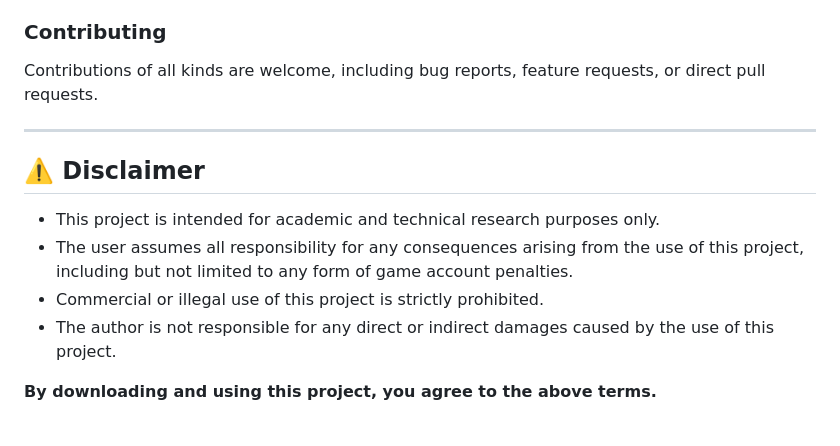
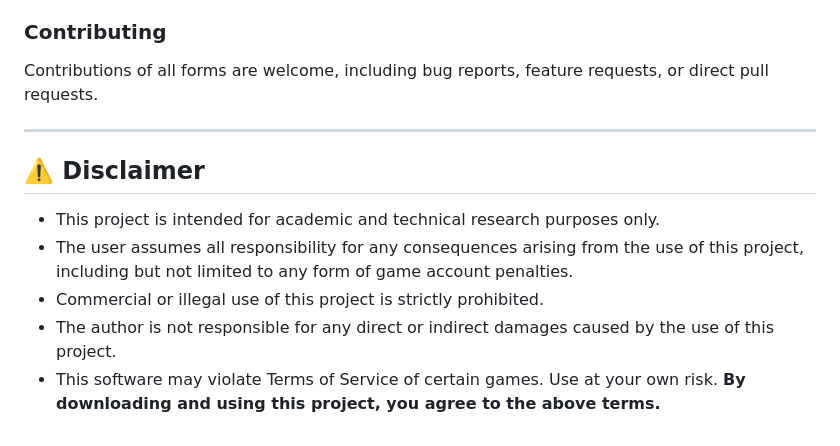
Before and after one commit to iisHong0w0/niggaLOSE-AI, a Markdown page: README.md, the part around the change printed below. GitHub-like rendering.

```diff
--- a/README.md
+++ b/README.md
@@ -87,5 +124,5 @@ A high-performance AI-powered gaming assistant built with Python and ONNX, featu
 ### Contributing
-Contributions of all kinds are welcome, including bug reports, feature requests, or direct pull requests.
+Contributions of all forms are welcome, including bug reports, feature requests, or direct pull requests.
 
 ---
 
@@ -95,5 +132,5 @@ Contributions of all kinds are welcome, including bug reports, feature requests,
 *   The user assumes all responsibility for any consequences arising from the use of this project, including but not limited to any form of game account penalties.
 *   Commercial or illegal use of this project is strictly prohibited.
 *   The author is not responsible for any direct or indirect damages caused by the use of this project.
-
+*   This software may violate Terms of Service of certain games. Use at your own risk.
 **By downloading and using this project, you agree to the above terms.**
```
Also changed, not shown: other parts of README.md (+66 -29 lines).
